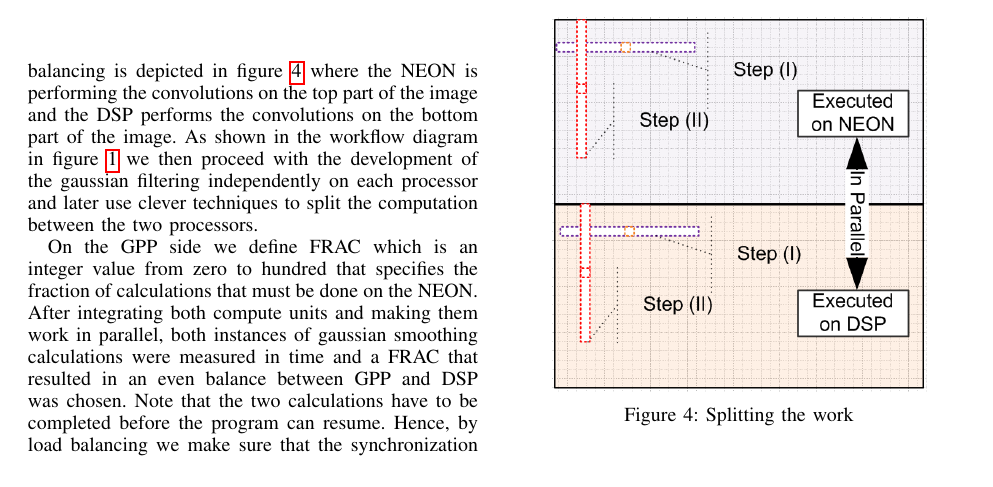
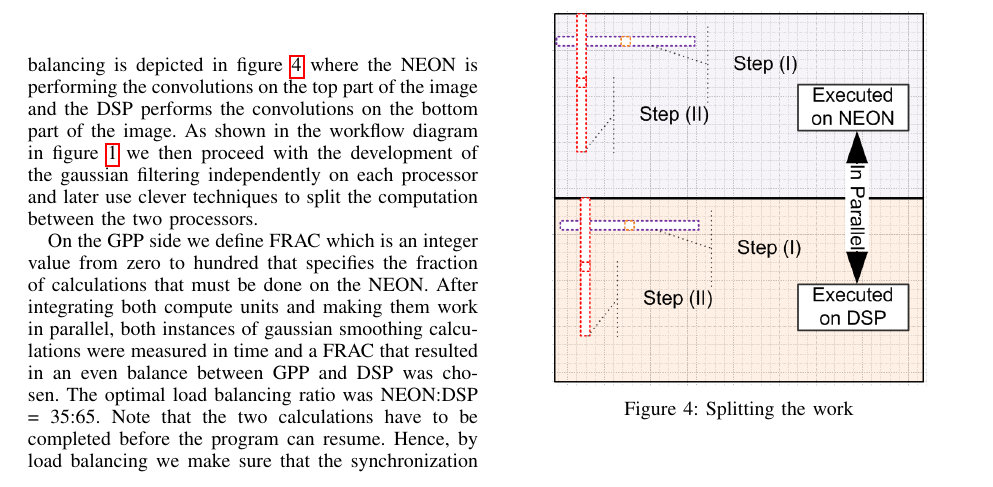
Before and after one commit to lixilin2301/Embedded-Lab, a LaTeX problem sheet (assignment2/report/main.tex, which reads assignment2/report/implementation.tex): part of page 2 of 7, cut so that both start at the same text. Compiled offline with pdfLaTeX.

Commit message:
some edits to implementation. remove bibliography

```diff
--- a/assignment2/report/implementation.tex
+++ b/assignment2/report/implementation.tex
@@ -30,7 +30,7 @@ The most naive way of splitting the work between two processors and obtaining a
 \end{figure}
 
 
-On the GPP side we define FRAC which is an integer value from zero to hundred that specifies the fraction of calculations that must be done on the NEON. After integrating both compute units and making them work in parallel, both instances of gaussian smoothing calculations were measured in time and a FRAC that resulted in an even balance between GPP and DSP was chosen. Note that the two calculations have to be completed before the program can resume.
+On the GPP side we define FRAC which is an integer value from zero to hundred that specifies the fraction of calculations that must be done on the NEON. After integrating both compute units and making them work in parallel, both instances of gaussian smoothing calculations were measured in time and a FRAC that resulted in an even balance between GPP and DSP was chosen. The optimal load balancing ratio was NEON:DSP = 35:65. Note that the two calculations have to be completed before the program can resume.
 Hence, by load balancing we make sure that the synchronization happens as soon as possible and very little time is wasted on waiting for the slower processor to finish. Figure~\ref{fig:dataflow} shows the resulting dataflow of the current implementation. The subsequent sections go into more details of this process.
 
 
```
Also changed, not shown: assignment2/report/main.tex (+2 -2 lines).
